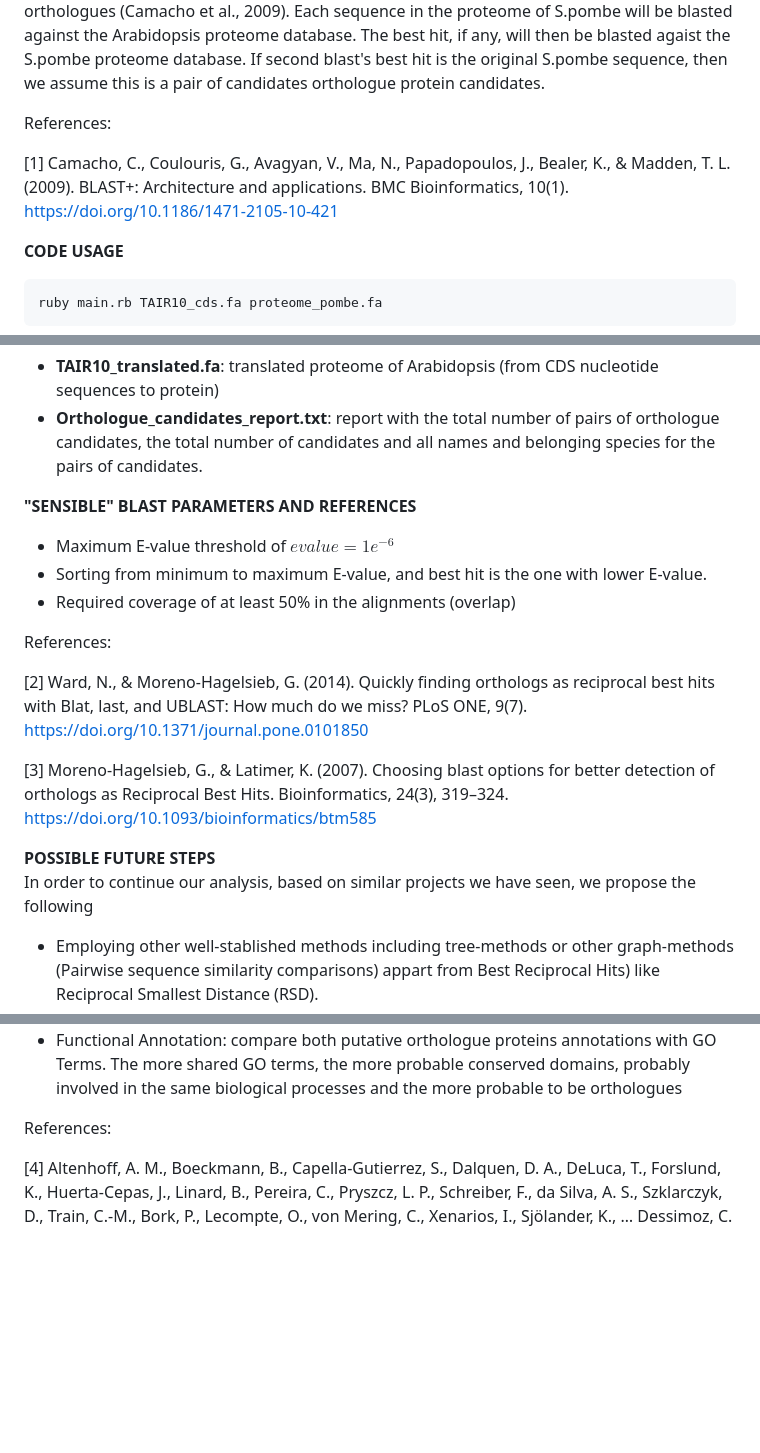
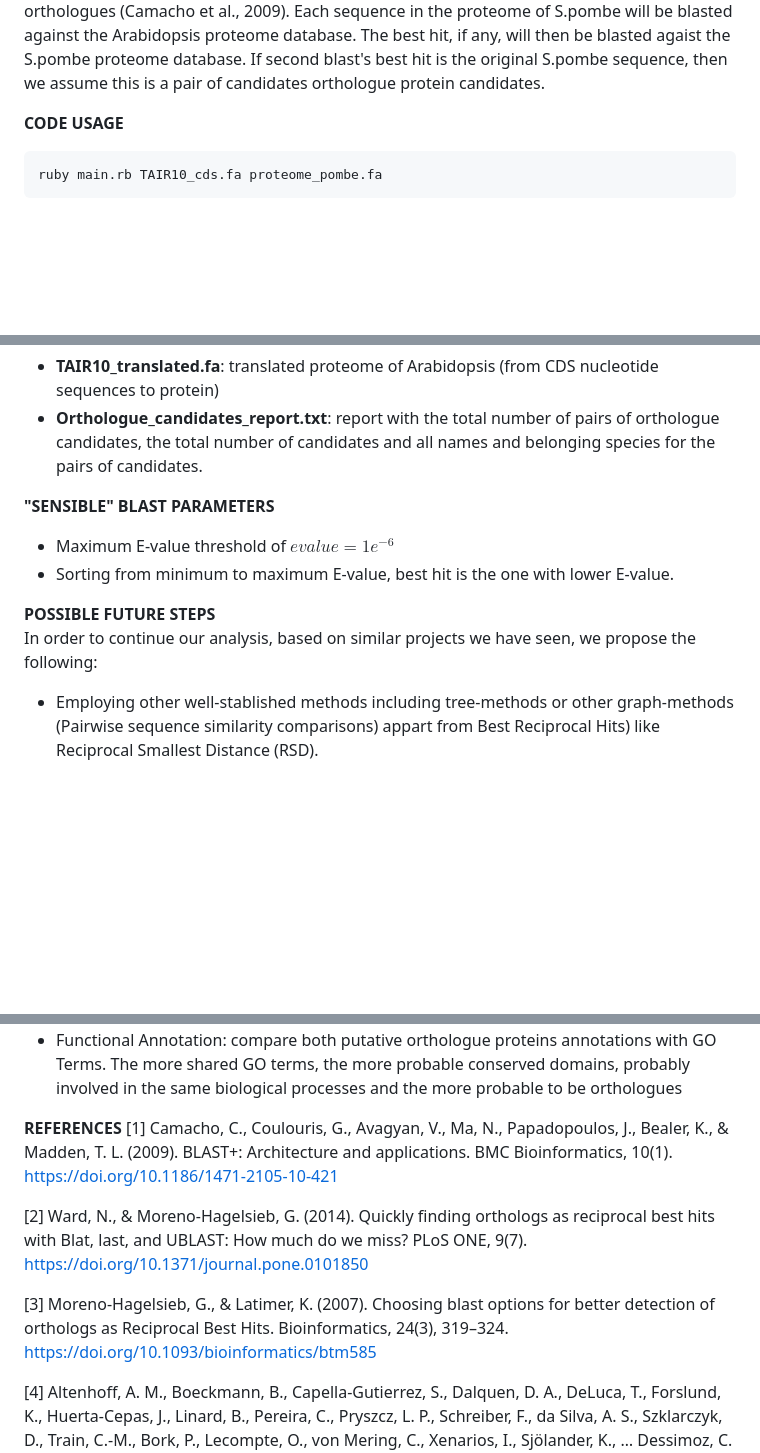
Before and after one commit to lucis-e/LMG_BioinfoProgrammingChallenges, a Markdown page: LMG_Assignment4/README.md, 3 parts joined by grey strips. Rendered like a GitHub page; blank space fills up the shorter version.

````diff
--- a/LMG_Assignment4/README.md
+++ b/LMG_Assignment4/README.md
@@ -9,10 +9,6 @@ December 2023
 
 This code would perform a "reciprocal best hits BLAST" between the proteomes of Arabidopsis and S.pombe with the aim to find pairs of putative orthologues candidates. Arabidopsis proteome, as provide as a CDS file (containing nucleotide sequences) will be translated into protein sequences. Databases for both species will be created (and storaged at Databases folder). Our code can recognize the type of sequence to create the database, in this case both are protein type. Then, as seen in other similar projects, a double blastp would be performed. We decided to perform Best Reciprocal Hits by **two blastp instead of blastx and tblastn**, considering blastp between two proteomes is the most common way to search for orthologues (Camacho et al., 2009). Each sequence in the proteome of S.pombe will be blasted against the Arabidopsis proteome database. The best hit, if any, will then be blasted agaist the S.pombe proteome database. If second blast's best hit is the original S.pombe sequence, then we assume this is a pair of candidates
 orthologue protein candidates.
-
-References:
-
-[1] Camacho, C., Coulouris, G., Avagyan, V., Ma, N., Papadopoulos, J., Bealer, K., &amp; Madden, T. L. (2009). BLAST+: Architecture and applications. BMC Bioinformatics, 10(1). https://doi.org/10.1186/1471-2105-10-421
 
 **CODE USAGE**
 ```
@@ -27,26 +23,24 @@ ruby main.rb proteome_pombe.fa TAIR10.cds
 - **TAIR10_translated.fa**: translated proteome of Arabidopsis (from CDS nucleotide sequences to protein)
 - **Orthologue_candidates_report.txt**: report with the total number of pairs of orthologue candidates, the total number of candidates and all names and belonging species for the pairs of candidates.
 
-**"SENSIBLE" BLAST PARAMETERS AND REFERENCES**
+**"SENSIBLE" BLAST PARAMETERS**
 - Maximum E-value threshold of $evalue = 1e^{-6}$
-- Sorting from minimum to maximum E-value, and best hit is the one with lower E-value.
-- Required coverage of at least 50% in the alignments (overlap)
-
-References:
-
-[2] Ward, N., &amp; Moreno-Hagelsieb, G. (2014). Quickly finding orthologs as reciprocal best hits with Blat, last, and UBLAST: How much do we miss? PLoS ONE, 9(7). https://doi.org/10.1371/journal.pone.0101850
-
-[3] Moreno-Hagelsieb, G., &amp; Latimer, K. (2007). Choosing blast options for better detection of orthologs as Reciprocal Best Hits. Bioinformatics, 24(3), 319–324. https://doi.org/10.1093/bioinformatics/btm585
+- Sorting from minimum to maximum E-value, best hit is the one with lower E-value.
 
 **POSSIBLE FUTURE STEPS**
-In order to continue our analysis, based on similar projects we have seen, we propose the following
+In order to continue our analysis, based on similar projects we have seen, we propose the following:
 - Employing other well-stablished methods including tree-methods or other graph-methods (Pairwise sequence similarity comparisons) appart from Best Reciprocal Hits) like Reciprocal Smallest Distance (RSD).
 - Employing stardard databases of putative orthologues as EggNOG, Homologene or InParanoid
 - Confirming Best Reciprocal Hits using fast BRH analysis software: lastal, diamond or MM2seqs2. (Hernández-Salmerón et al., 2020)
 - Phylogenetic Analysis: construct phylogenetic trees to analyse the evolutionary relationship between the sequences.
 - Functional Annotation: compare both putative orthologue proteins annotations with GO Terms. The more shared GO terms, the more probable conserved domains, probably involved in the same biological processes and the more probable to be orthologues
 
-References:
+**REFERENCES**
+[1] Camacho, C., Coulouris, G., Avagyan, V., Ma, N., Papadopoulos, J., Bealer, K., &amp; Madden, T. L. (2009). BLAST+: Architecture and applications. BMC Bioinformatics, 10(1). https://doi.org/10.1186/1471-2105-10-421
+
+[2] Ward, N., &amp; Moreno-Hagelsieb, G. (2014). Quickly finding orthologs as reciprocal best hits with Blat, last, and UBLAST: How much do we miss? PLoS ONE, 9(7). https://doi.org/10.1371/journal.pone.0101850
+
+[3] Moreno-Hagelsieb, G., &amp; Latimer, K. (2007). Choosing blast options for better detection of orthologs as Reciprocal Best Hits. Bioinformatics, 24(3), 319–324. https://doi.org/10.1093/bioinformatics/btm585
 
 [4] Altenhoff, A. M., Boeckmann, B., Capella-Gutierrez, S., Dalquen, D. A., DeLuca, T., Forslund, K., Huerta-Cepas, J., Linard, B., Pereira, C., Pryszcz, L. P., Schreiber, F., da Silva, A. S., Szklarczyk, D., Train, C.-M., Bork, P., Lecompte, O., von Mering, C., Xenarios, I., Sjölander, K., … Dessimoz, C. (2016). Standardized benchmarking in the quest for orthologs. Nature Methods, 13(5), 425–430. https://doi.org/10.1038/nmeth.3830
 
````
